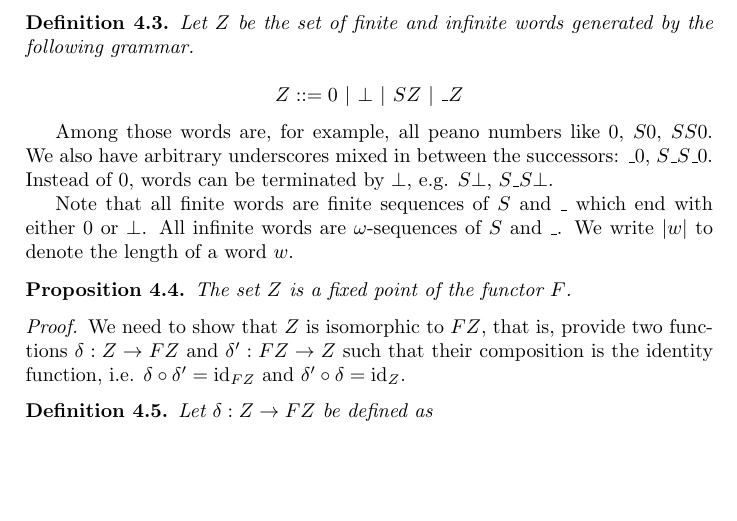
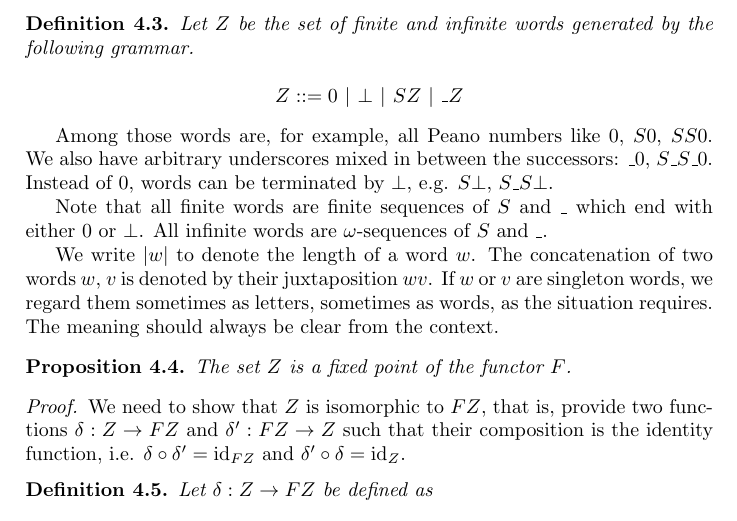
Before and after one commit to mklinik/radboud, a LaTeX document (research-seminar-IMC028/klinik2012ResearchSeminar.tex): part of page 3 of 6, cut so that both start at the same text, the shorter picture padded with empty space. Compiled offline with pdfLaTeX.

Commit message:
some more notation: concatenation of words

```diff
--- a/research-seminar-IMC028/klinik2012ResearchSeminar.tex
+++ b/research-seminar-IMC028/klinik2012ResearchSeminar.tex
@@ -201,14 +201,18 @@ Z ::= 0 \ |\ \bot \ |\ S Z \ |\ \_ Z
 
 \end{defNuF}
 
-Among those words are, for example, all peano numbers like $0$, $S0$, $SS0$.
+Among those words are, for example, all Peano numbers like $0$, $S0$, $SS0$.
 We also have arbitrary underscores mixed in between the successors: $\_0$,
 $S\_S\_0$.  Instead of $0$, words can be terminated by $\bot$, e.g.  $S\bot$,
 $S\_S\bot$.
 
 Note that all finite words are finite sequences of $S$ and $\_$ which end with
 either $0$ or $\bot$. All infinite words are $\omega$-sequences of $S$ and $\_$.
-We write $|w|$ to denote the length of a word $w$.
+
+We write $|w|$ to denote the length of a word $w$.  The concatenation of two
+words $w$, $v$ is denoted by their juxtaposition $wv$.  If $w$ or $v$ are
+singleton words, we regard them sometimes as letters, sometimes as words, as the
+situation requires.  The meaning should always be clear from the context.
 
 \begin{thmDomNuFisFixedPoint}
 
```
